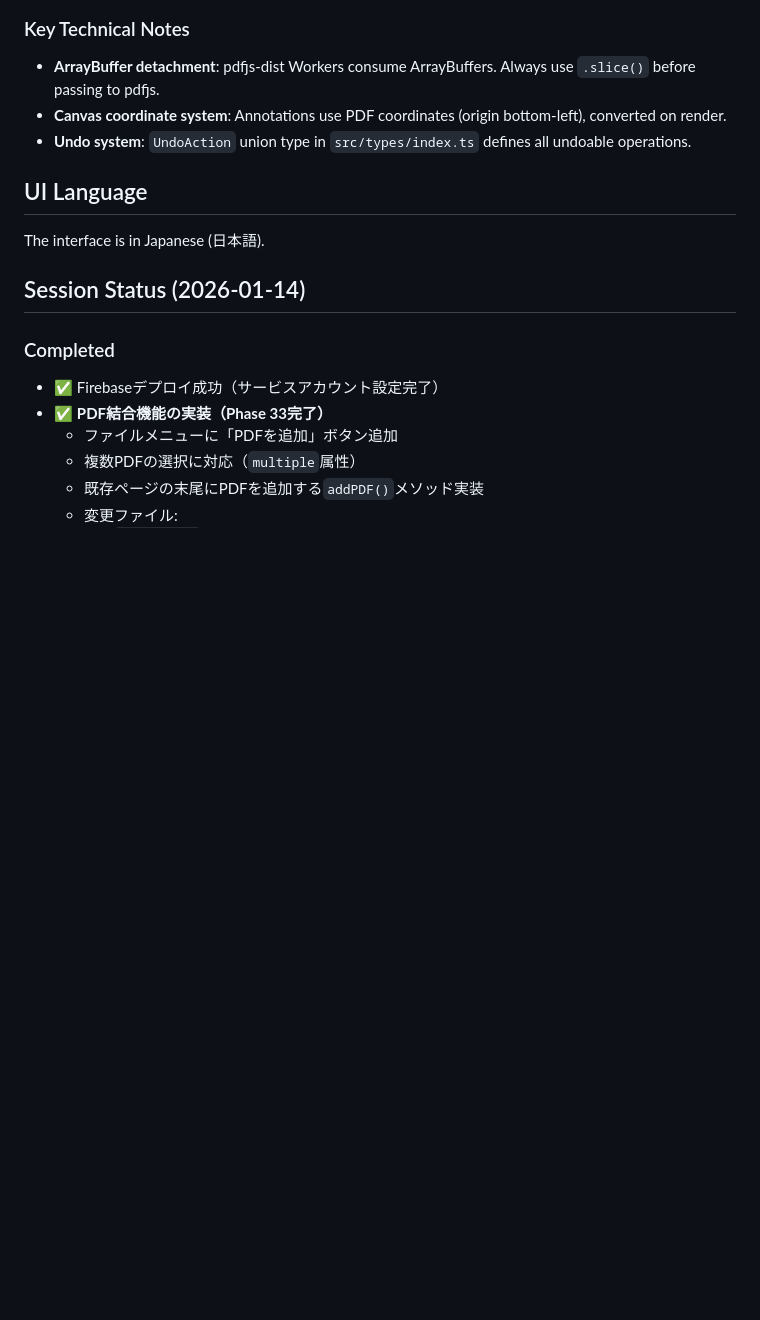
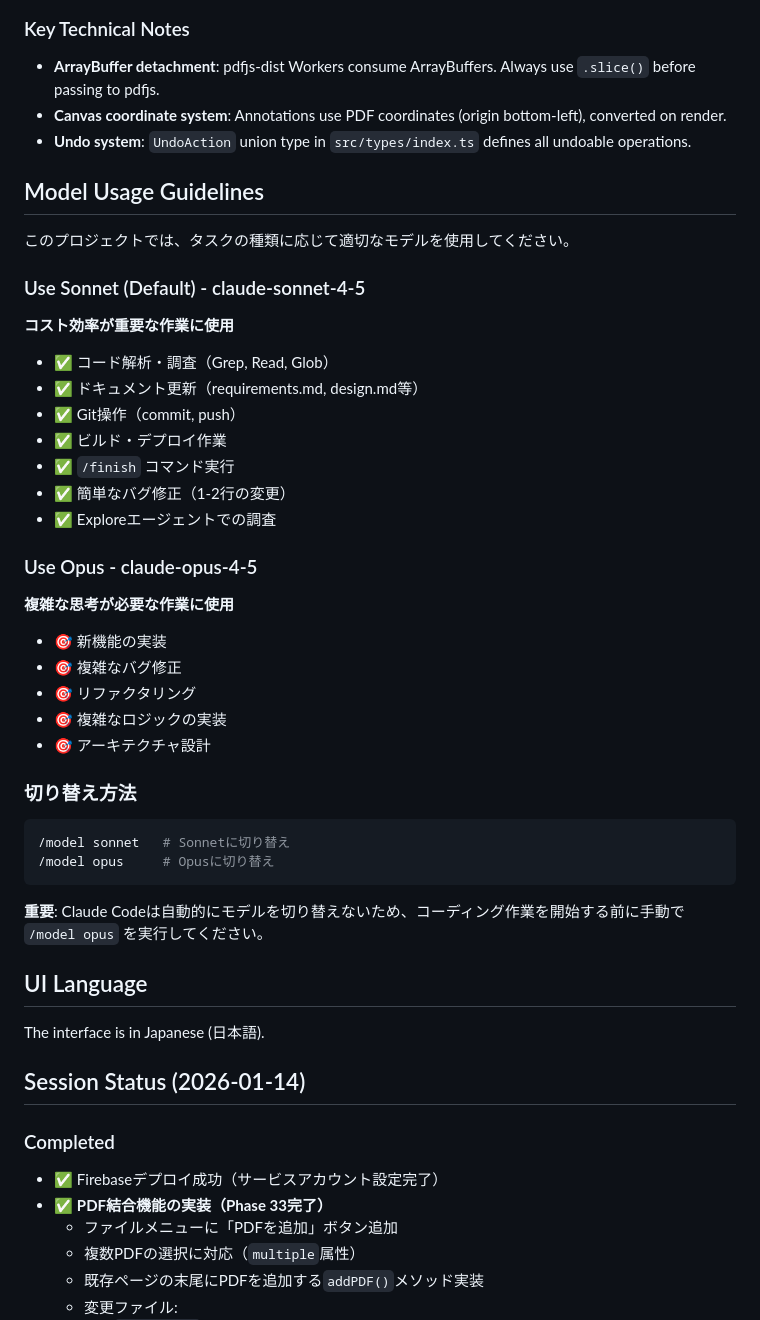
Before and after one commit to kumakun8325/pdfeditor, a Markdown page: CLAUDE.md, the part around the change. GitHub-like rendering; blank space fills up the shorter version.

Commit message:
docs: add model usage guidelines to CLAUDE.md
Define when to use Sonnet vs Opus:
- Sonnet: analysis, docs, git, deploy, simple fixes
- Opus: new features, complex bugs, refactoring

Co-Authored-By: Claude Sonnet 4.5 <noreply@anthropic.com>

````diff
--- a/CLAUDE.md
+++ b/CLAUDE.md
@@ -59,6 +59,39 @@ App state is held in `PDFEditorApp.state` (type: `AppState`). Key state properti
 - **Canvas coordinate system**: Annotations use PDF coordinates (origin bottom-left), converted on render.
 - **Undo system**: `UndoAction` union type in `src/types/index.ts` defines all undoable operations.
 
+## Model Usage Guidelines
+
+このプロジェクトでは、タスクの種類に応じて適切なモデルを使用してください。
+
+### Use Sonnet (Default) - claude-sonnet-4-5
+**コスト効率が重要な作業に使用**
+
+- ✅ コード解析・調査（Grep, Read, Glob）
+- ✅ ドキュメント更新（requirements.md, design.md等）
+- ✅ Git操作（commit, push）
+- ✅ ビルド・デプロイ作業
+- ✅ `/finish` コマンド実行
+- ✅ 簡単なバグ修正（1-2行の変更）
+- ✅ Exploreエージェントでの調査
+
+### Use Opus - claude-opus-4-5
+**複雑な思考が必要な作業に使用**
+
+- 🎯 新機能の実装
+- 🎯 複雑なバグ修正
+- 🎯 リファクタリング
+- 🎯 複雑なロジックの実装
+- 🎯 アーキテクチャ設計
+
+### 切り替え方法
+
+```bash
+/model sonnet   # Sonnetに切り替え
+/model opus     # Opusに切り替え
+```
+
+**重要**: Claude Codeは自動的にモデルを切り替えないため、コーディング作業を開始する前に手動で `/model opus` を実行してください。
+
 ## UI Language
 
 The interface is in Japanese (日本語).
````
